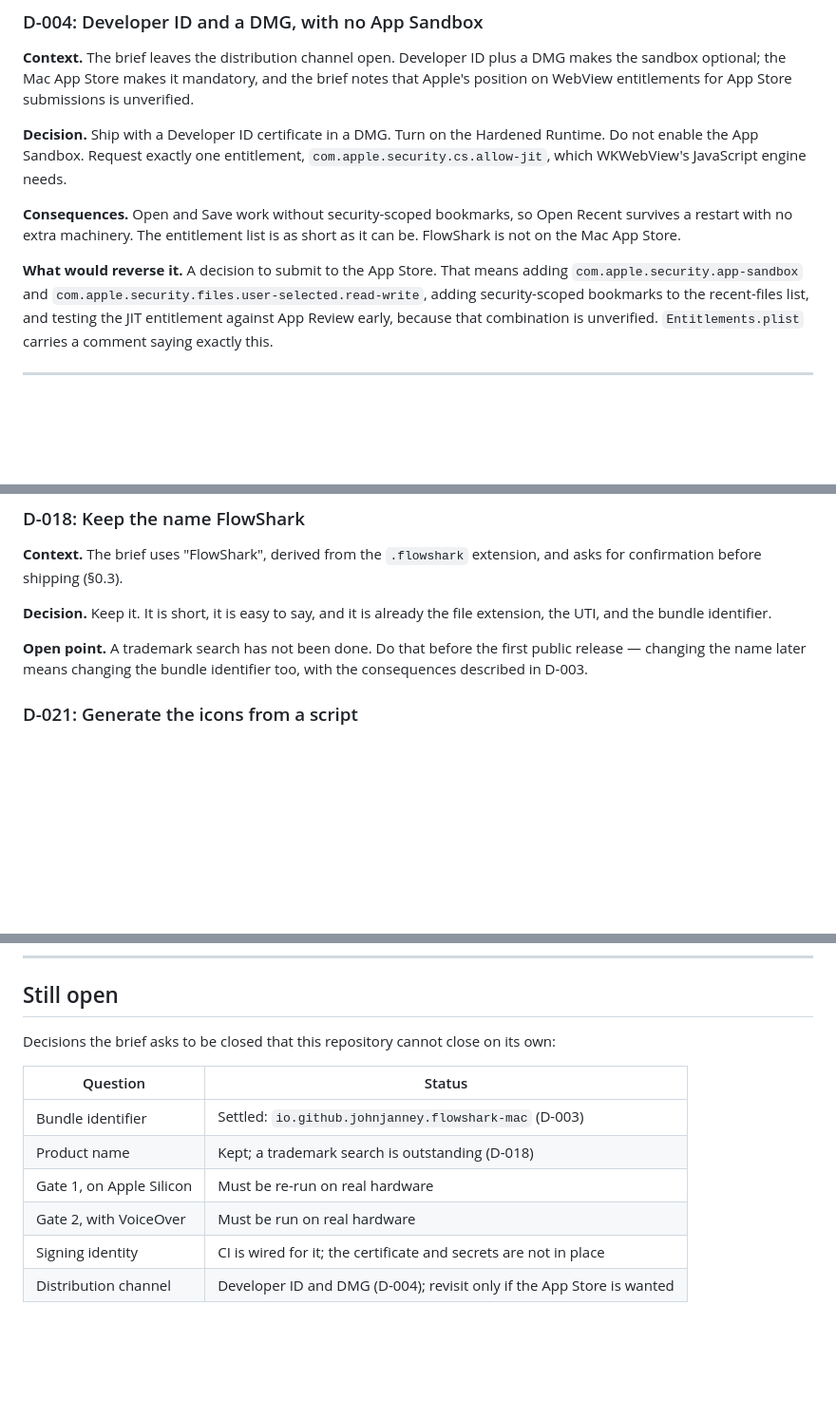
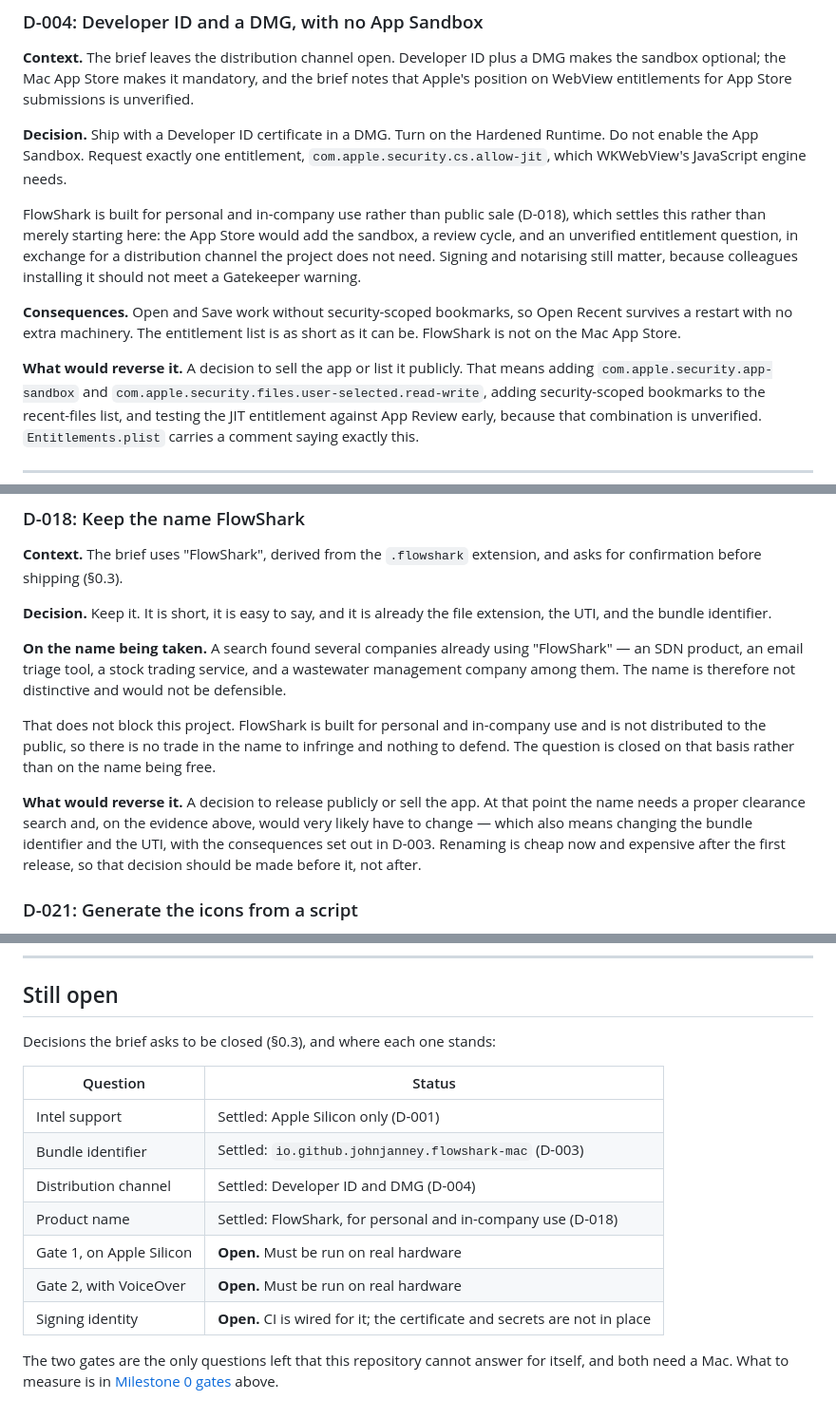
Before and after one commit to johnjanney/flowshark-mac, a Markdown page: DECISIONS.md, 3 parts joined by grey strips. Shown at 95% size. Drawn GitHub-style; blank space fills up the shorter version.

Commit message:
Close the product name and distribution decisions
The name is kept. A search shows several companies already using FlowShark, so
it is not distinctive and would not be defensible, but the app is built for
personal and in-company use rather than public sale, so there is nothing to
defend. D-018 records that reasoning, and that releasing publicly would very
likely mean renaming — which would also mean changing the bundle identifier and
the UTI.

That scope also settles the distribution channel rather than leaving it as a
starting point: the App Store would add the sandbox and an unverified
entitlement question in exchange for a channel the project does not need.

Leaves the two Milestone 0 gates and the signing certificate as the only open
items.

Co-Authored-By: Claude Opus 5 <noreply@anthropic.com>
Claude-Session: https://claude.ai/code/session_01MKjp5WRWeMds73AAPFcLae

```diff
--- a/DECISIONS.md
+++ b/DECISIONS.md
@@ -162,11 +162,19 @@ Hardened Runtime. Do not enable the App Sandbox. Request exactly one
 entitlement, `com.apple.security.cs.allow-jit`, which WKWebView's JavaScript
 engine needs.
 
+FlowShark is built for personal and in-company use rather than public sale
+(D-018), which settles this rather than merely starting here: the App Store
+would add the sandbox, a review cycle, and an unverified entitlement question,
+in exchange for a distribution channel the project does not need. Signing and
+notarising still matter, because colleagues installing it should not meet a
+Gatekeeper warning.
+
 **Consequences.** Open and Save work without security-scoped bookmarks, so
 Open Recent survives a restart with no extra machinery. The entitlement list is
 as short as it can be. FlowShark is not on the Mac App Store.
 
-**What would reverse it.** A decision to submit to the App Store. That means
+**What would reverse it.** A decision to sell the app or list it publicly.
+That means
 adding `com.apple.security.app-sandbox` and
 `com.apple.security.files.user-selected.read-write`, adding security-scoped
 bookmarks to the recent-files list, and testing the JIT entitlement against App
@@ -649,9 +657,22 @@ extension, and asks for confirmation before shipping (§0.3).
 **Decision.** Keep it. It is short, it is easy to say, and it is already the
 file extension, the UTI, and the bundle identifier.
 
-**Open point.** A trademark search has not been done. Do that before the first
-public release — changing the name later means changing the bundle identifier
-too, with the consequences described in D-003.
+**On the name being taken.** A search found several companies already using
+"FlowShark" — an SDN product, an email triage tool, a stock trading service,
+and a wastewater management company among them. The name is therefore not
+distinctive and would not be defensible.
+
+That does not block this project. FlowShark is built for personal and
+in-company use and is not distributed to the public, so there is no trade in
+the name to infringe and nothing to defend. The question is closed on that
+basis rather than on the name being free.
+
+**What would reverse it.** A decision to release publicly or sell the app. At
+that point the name needs a proper clearance search and, on the evidence above,
+would very likely have to change — which also means changing the bundle
+identifier and the UTI, with the consequences set out in D-003. Renaming is
+cheap now and expensive after the first release, so that decision should be
+made before it, not after.
 
 ### D-021: Generate the icons from a script
 
@@ -732,14 +753,18 @@ feedback is too chatty during a drag.
 
 ## Still open
 
-Decisions the brief asks to be closed that this repository cannot close on its
-own:
+Decisions the brief asks to be closed (§0.3), and where each one stands:
 
 | Question | Status |
 |---|---|
+| Intel support | Settled: Apple Silicon only (D-001) |
 | Bundle identifier | Settled: `io.github.johnjanney.flowshark-mac` (D-003) |
-| Product name | Kept; a trademark search is outstanding (D-018) |
-| Gate 1, on Apple Silicon | Must be re-run on real hardware |
-| Gate 2, with VoiceOver | Must be run on real hardware |
-| Signing identity | CI is wired for it; the certificate and secrets are not in place |
-| Distribution channel | Developer ID and DMG (D-004); revisit only if the App Store is wanted |
+| Distribution channel | Settled: Developer ID and DMG (D-004) |
+| Product name | Settled: FlowShark, for personal and in-company use (D-018) |
+| Gate 1, on Apple Silicon | **Open.** Must be run on real hardware |
+| Gate 2, with VoiceOver | **Open.** Must be run on real hardware |
+| Signing identity | **Open.** CI is wired for it; the certificate and secrets are not in place |
+
+The two gates are the only questions left that this repository cannot answer
+for itself, and both need a Mac. What to measure is in
+[Milestone 0 gates](#milestone-0-gates) above.
```
Also changed, not shown: README.md (+5 -0 lines).
